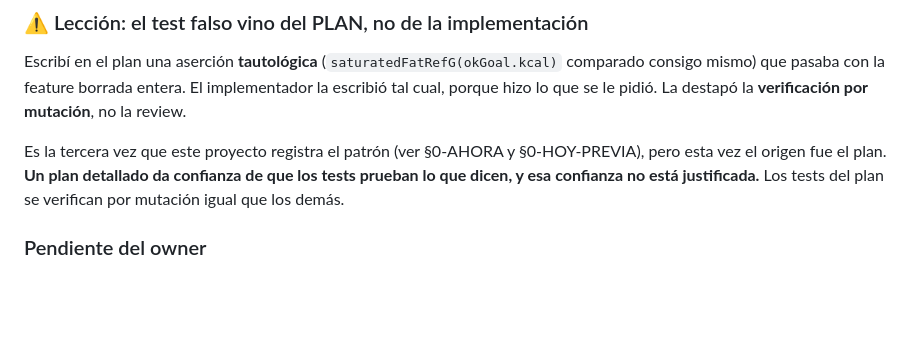
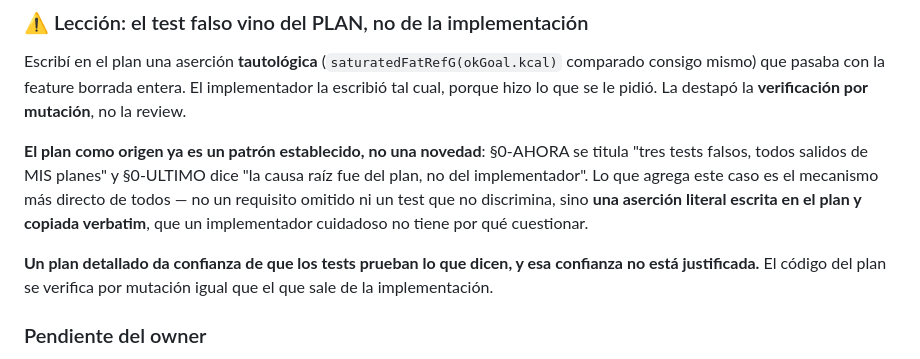
Before and after one commit to thusspokedata/pulsia, a Markdown page: ONBOARDING.md, the part around the change. Drawn GitHub-style; blank space fills up the shorter version.

Commit message:
docs(onboarding): corregir la afirmacion de primera vez sobre el test falso del plan

```diff
--- a/ONBOARDING.md
+++ b/ONBOARDING.md
@@ -99,9 +99,14 @@ Escribí en el plan una aserción **tautológica** (`saturatedFatRefG(okGoal.kca
 mismo) que pasaba con la feature borrada entera. El implementador la escribió tal cual, porque hizo
 lo que se le pidió. La destapó la **verificación por mutación**, no la review.
 
-Es la tercera vez que este proyecto registra el patrón (ver §0-AHORA y §0-HOY-PREVIA), pero esta vez
-el origen fue el plan. **Un plan detallado da confianza de que los tests prueban lo que dicen, y esa
-confianza no está justificada.** Los tests del plan se verifican por mutación igual que los demás.
+**El plan como origen ya es un patrón establecido, no una novedad**: §0-AHORA se titula "tres tests
+falsos, todos salidos de MIS planes" y §0-ULTIMO dice "la causa raíz fue del plan, no del
+implementador". Lo que agrega este caso es el mecanismo más directo de todos — no un requisito
+omitido ni un test que no discrimina, sino **una aserción literal escrita en el plan y copiada
+verbatim**, que un implementador cuidadoso no tiene por qué cuestionar.
+
+**Un plan detallado da confianza de que los tests prueban lo que dicen, y esa confianza no está
+justificada.** El código del plan se verifica por mutación igual que el que sale de la implementación.
 
 ### Pendiente del owner
 
```
